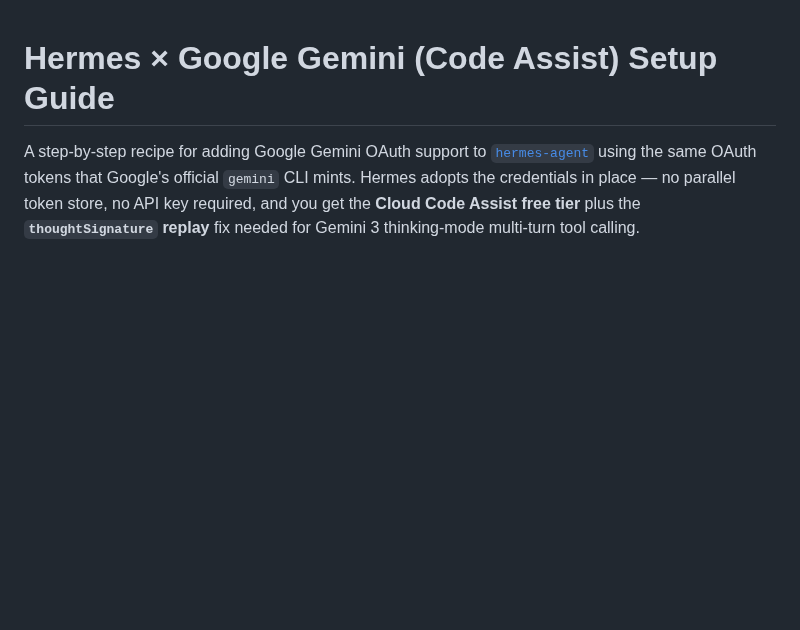
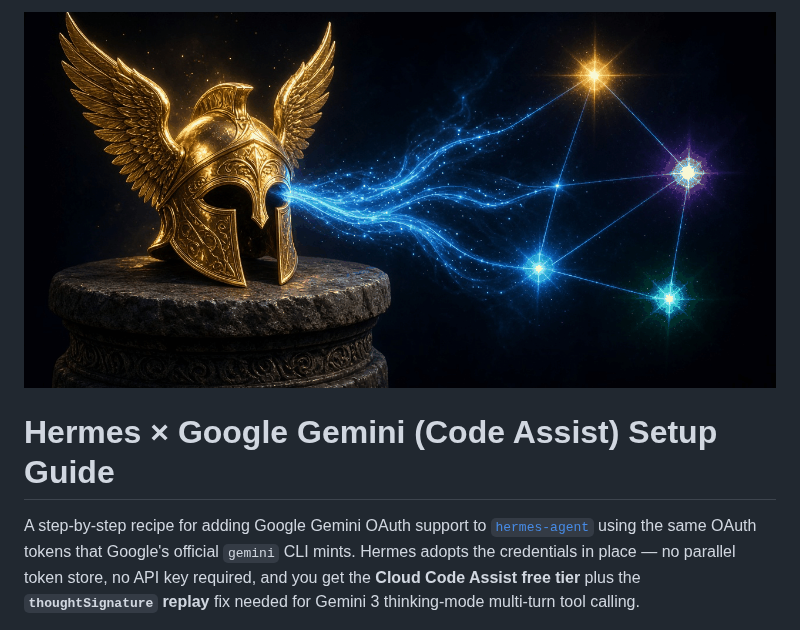
Before and after one commit to synthalorian/hermes-gemini-setup-guide, a Markdown page: README.md, the part around the change. Drawn GitHub-style; pictures changed too: .github/preview.png (added); blank space fills up the shorter version.

Commit message:
Add repo preview image

```diff
--- a/README.md
+++ b/README.md
@@ -1,3 +1,5 @@
+![hermes-gemini-setup-guide](.github/preview.png)
+
 # Hermes × Google Gemini (Code Assist) Setup Guide
 
 A step-by-step recipe for adding Google Gemini OAuth support to [`hermes-agent`](https://github.com/nousresearch/hermes-agent) using the same OAuth tokens that Google's official `gemini` CLI mints. Hermes adopts the credentials in place — no parallel token store, no API key required, and you get the **Cloud Code Assist free tier** plus the **`thoughtSignature` replay** fix needed for Gemini 3 thinking-mode multi-turn tool calling.
```
